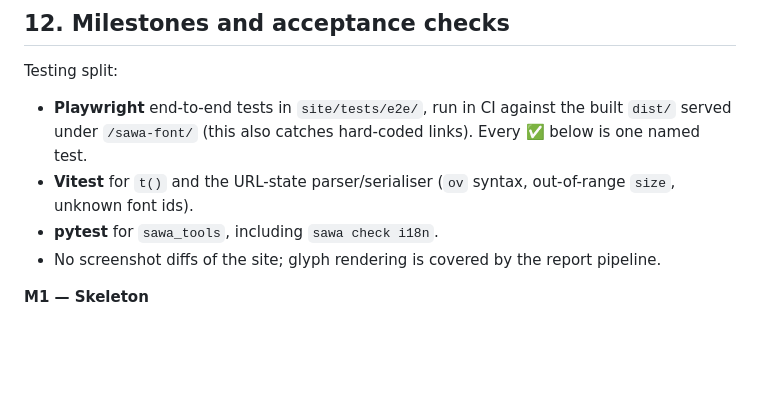
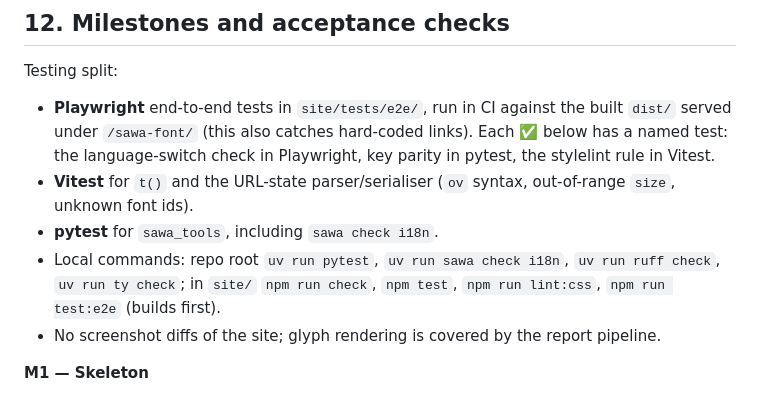
Before and after one commit to adehad/sawa-font, a Markdown page: SAWA_PLAN.md, the part around one of its changes. GitHub-like rendering; blank space fills up the shorter version.

```diff
--- a/SAWA_PLAN.md
+++ b/SAWA_PLAN.md
@@ -224,9 +231,10 @@ Each `commands` entry runs in a fresh shell from the repo root, so a `cd` only l
 ## 12. Milestones and acceptance checks
 
 Testing split:
-- **Playwright** end-to-end tests in `site/tests/e2e/`, run in CI against the built `dist/` served under `/sawa-font/` (this also catches hard-coded links). Every ✅ below is one named test.
+- **Playwright** end-to-end tests in `site/tests/e2e/`, run in CI against the built `dist/` served under `/sawa-font/` (this also catches hard-coded links). Each ✅ below has a named test: the language-switch check in Playwright, key parity in pytest, the stylelint rule in Vitest.
 - **Vitest** for `t()` and the URL-state parser/serialiser (`ov` syntax, out-of-range `size`, unknown font ids).
 - **pytest** for `sawa_tools`, including `sawa check i18n`.
+- Local commands: repo root `uv run pytest`, `uv run sawa check i18n`, `uv run ruff check`, `uv run ty check`; in `site/` `npm run check`, `npm test`, `npm run lint:css`, `npm run test:e2e` (builds first).
 - No screenshot diffs of the site; glyph rendering is covered by the report pipeline.
 
 **M1 — Skeleton**
```
Also changed, not shown: other parts of SAWA_PLAN.md (+13 -6 lines).
